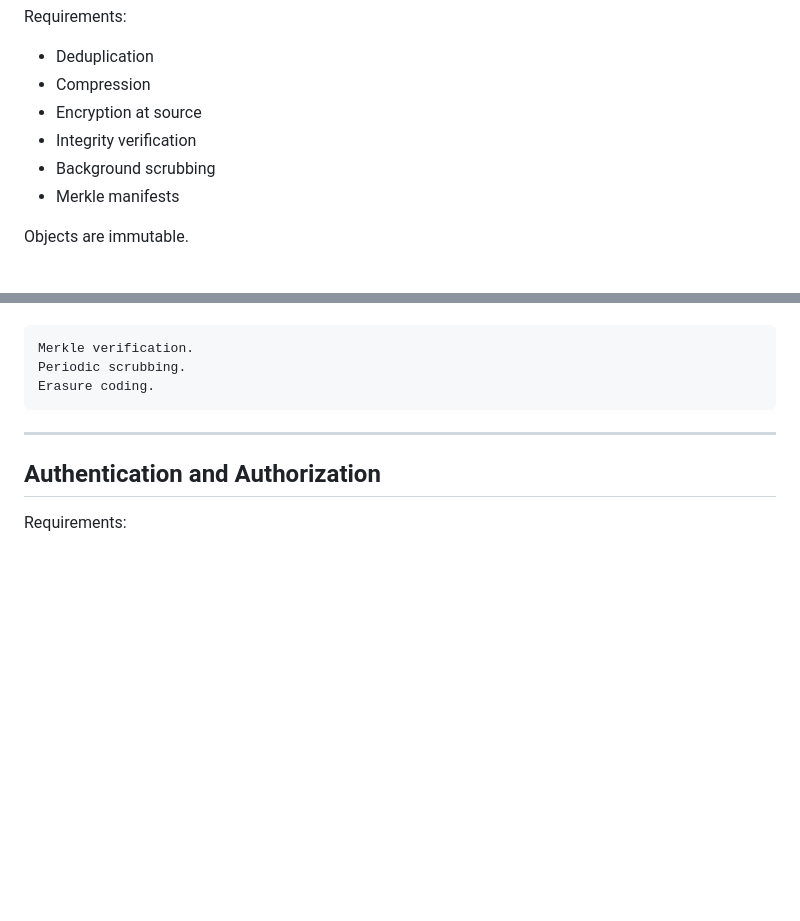
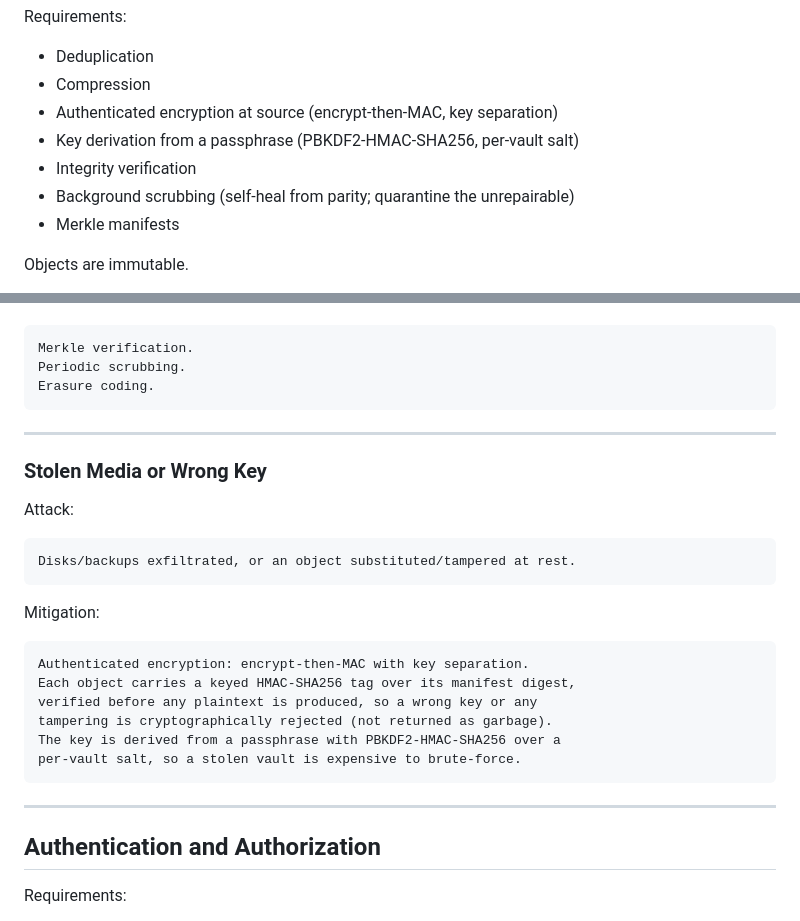
Before and after one commit to obsernetics/dezhan, a Markdown page: docs/SPEC.md, 2 parts joined by grey strips. Rendered like a GitHub page; blank space fills up the shorter version.

````diff
--- a/docs/SPEC.md
+++ b/docs/SPEC.md
@@ -192,9 +192,10 @@ Requirements:
 
 * Deduplication
 * Compression
-* Encryption at source
+* Authenticated encryption at source (encrypt-then-MAC, key separation)
+* Key derivation from a passphrase (PBKDF2-HMAC-SHA256, per-vault salt)
 * Integrity verification
-* Background scrubbing
+* Background scrubbing (self-heal from parity; quarantine the unrepairable)
 * Merkle manifests
 
 Objects are immutable.
@@ -275,6 +276,27 @@ Mitigation:
 Merkle verification.
 Periodic scrubbing.
 Erasure coding.
+```
+
+---
+
+### Stolen Media or Wrong Key
+
+Attack:
+
+```text
+Disks/backups exfiltrated, or an object substituted/tampered at rest.
+```
+
+Mitigation:
+
+```text
+Authenticated encryption: encrypt-then-MAC with key separation.
+Each object carries a keyed HMAC-SHA256 tag over its manifest digest,
+verified before any plaintext is produced, so a wrong key or any
+tampering is cryptographically rejected (not returned as garbage).
+The key is derived from a passphrase with PBKDF2-HMAC-SHA256 over a
+per-vault salt, so a stolen vault is expensive to brute-force.
 ```
 
 ---
````
Also changed, not shown: README.md (+10 -4 lines), docs/NOTES.md (+16 -9 lines).
